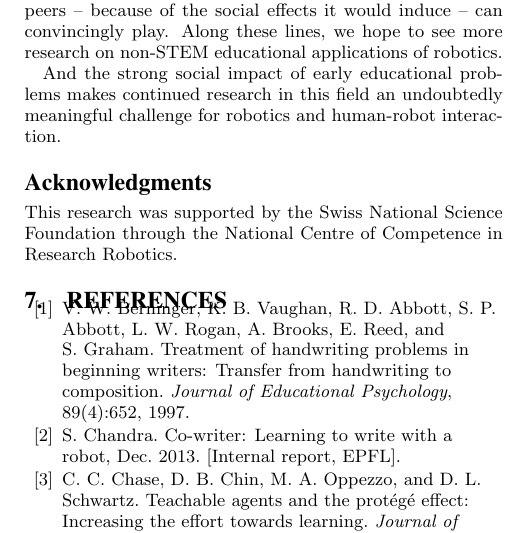
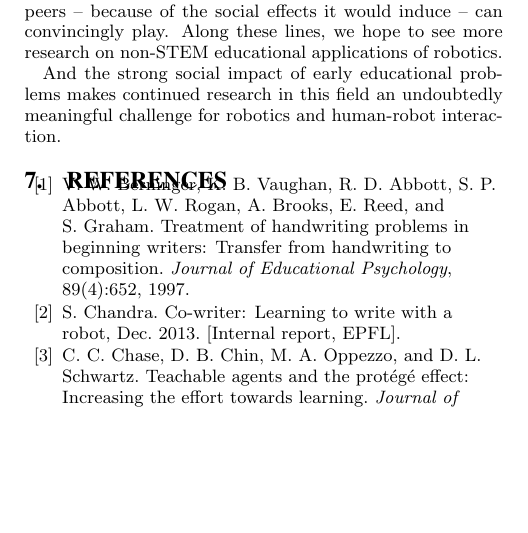
Before and after one commit to chili-epfl/hri2015-cowriter, a LaTeX paper (main.tex): part of one column of page 7 of 8, cut so that both start at the same text, the shorter picture padded with empty space. Compiled offline with pdfLaTeX.

Commit message:
Forgot a bit of anonymity...

```diff
--- a/main.tex
+++ b/main.tex
@@ -1003,10 +1003,10 @@ an undoubtedly meaningful challenge for robotics and human-robot interaction.
 
 %%%%%%%%%%%%%%%%%%%%%%%%%%%%%%%%%%%%%%%%%%%%%%%%%%%%%%%%%%%%%%%%%%%%%%%%%%%%%%%%
 % Anonymized for double-blind review
-\section*{Acknowledgments}
-
-This research was supported by the Swiss National Science Foundation through the
-National Centre of Competence in Research Robotics.
+%\section*{Acknowledgments}
+%
+%This research was supported by the Swiss National Science Foundation through the
+%National Centre of Competence in Research Robotics.
 
 %%%%%%%%%%%%%%%%%%%%%%%%%%%%%%%%%%%%%%%%%%%%%%%%%%%%%%%%%%%%%%%%%%%%%%%%%%%%%%%%
 
```
